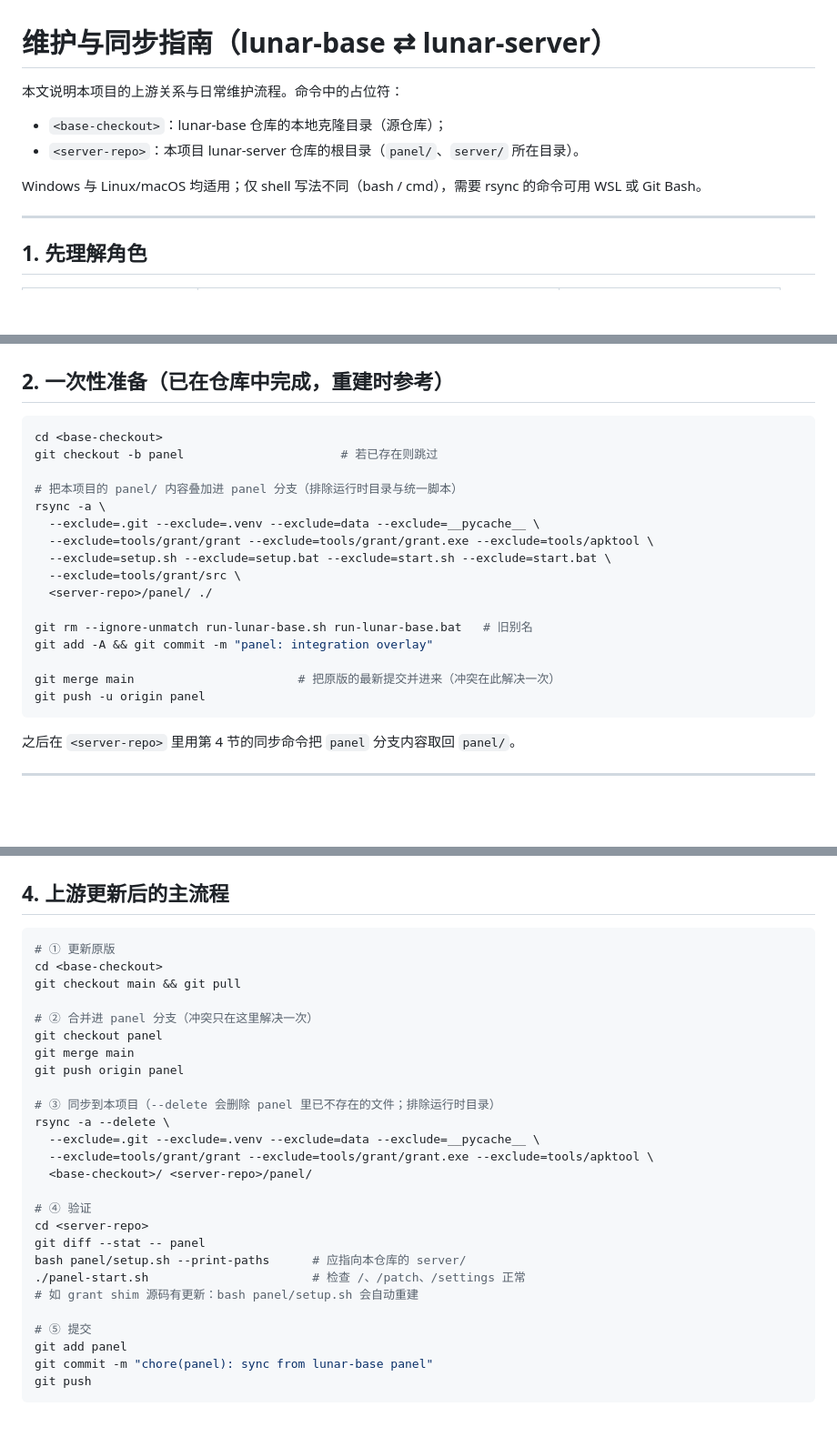
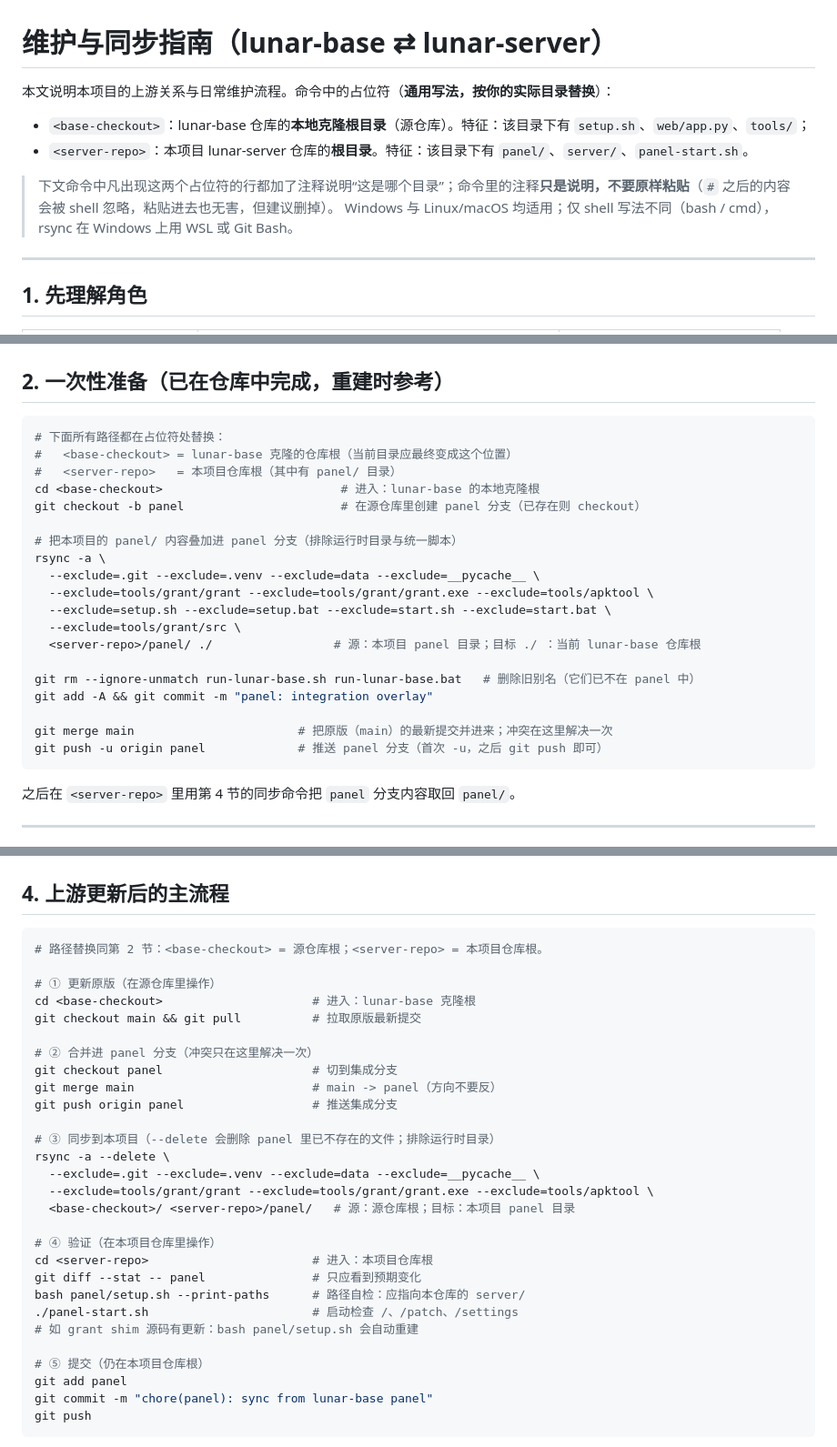
Before and after one commit to lovelyzy7/lunar-server, a Markdown page: docs/SYNC.md, 3 parts joined by grey strips. Shown at 91% size. GitHub-like rendering; blank space fills up the shorter version.

Commit message:
docs(sync): annotate path placeholders in command examples

````diff
--- a/docs/SYNC.md
+++ b/docs/SYNC.md
@@ -1,11 +1,12 @@
 # 维护与同步指南（lunar-base ⇄ lunar-server）
 
-本文说明本项目的上游关系与日常维护流程。命令中的占位符：
+本文说明本项目的上游关系与日常维护流程。命令中的占位符（**通用写法，按你的实际目录替换**）：
 
-- `<base-checkout>`：lunar-base 仓库的本地克隆目录（源仓库）；
-- `<server-repo>`：本项目 lunar-server 仓库的根目录（`panel/`、`server/` 所在目录）。
+- `<base-checkout>`：lunar-base 仓库的**本地克隆根目录**（源仓库）。特征：该目录下有 `setup.sh`、`web/app.py`、`tools/`；
+- `<server-repo>`：本项目 lunar-server 仓库的**根目录**。特征：该目录下有 `panel/`、`server/`、`panel-start.sh`。
 
-Windows 与 Linux/macOS 均适用；仅 shell 写法不同（bash / cmd），需要 rsync 的命令可用 WSL 或 Git Bash。
+> 下文命令中凡出现这两个占位符的行都加了注释说明“这是哪个目录”；命令里的注释**只是说明，不要原样粘贴**（`#` 之后的内容会被 shell 忽略，粘贴进去也无害，但建议删掉）。
+> Windows 与 Linux/macOS 均适用；仅 shell 写法不同（bash / cmd），rsync 在 Windows 上用 WSL 或 Git Bash。
 
 ---
 
@@ -25,8 +26,11 @@ Windows 与 Linux/macOS 均适用；仅 shell 写法不同（bash / cmd），需
 ## 2. 一次性准备（已在仓库中完成，重建时参考）
 
 ```bash
-cd <base-checkout>
-git checkout -b panel                      # 若已存在则跳过
+# 下面所有路径都在占位符处替换：
+#   <base-checkout> = lunar-base 克隆的仓库根（当前目录应最终变成这个位置）
+#   <server-repo>   = 本项目仓库根（其中有 panel/ 目录）
+cd <base-checkout>                         # 进入：lunar-base 的本地克隆根
+git checkout -b panel                      # 在源仓库里创建 panel 分支（已存在则 checkout）
 
 # 把本项目的 panel/ 内容叠加进 panel 分支（排除运行时目录与统一脚本）
 rsync -a \
@@ -34,13 +38,13 @@ rsync -a \
   --exclude=tools/grant/grant --exclude=tools/grant/grant.exe --exclude=tools/apktool \
   --exclude=setup.sh --exclude=setup.bat --exclude=start.sh --exclude=start.bat \
   --exclude=tools/grant/src \
-  <server-repo>/panel/ ./
+  <server-repo>/panel/ ./                 # 源：本项目 panel 目录；目标 ./ ：当前 lunar-base 仓库根
 
-git rm --ignore-unmatch run-lunar-base.sh run-lunar-base.bat   # 旧别名
+git rm --ignore-unmatch run-lunar-base.sh run-lunar-base.bat   # 删除旧别名（它们已不在 panel 中）
 git add -A && git commit -m "panel: integration overlay"
 
-git merge main                       # 把原版的最新提交并进来（冲突在此解决一次）
-git push -u origin panel
+git merge main                       # 把原版（main）的最新提交并进来；冲突在这里解决一次
+git push -u origin panel             # 推送 panel 分支（首次 -u，之后 git push 即可）
 ```
 
 之后在 `<server-repo>` 里用第 4 节的同步命令把 `panel` 分支内容取回 `panel/`。
@@ -62,29 +66,31 @@ git push -u origin panel
 ## 4. 上游更新后的主流程
 
 ```bash
-# ① 更新原版
-cd <base-checkout>
-git checkout main && git pull
+# 路径替换同第 2 节：<base-checkout> = 源仓库根；<server-repo> = 本项目仓库根。
+
+# ① 更新原版（在源仓库里操作）
+cd <base-checkout>                     # 进入：lunar-base 克隆根
+git checkout main && git pull          # 拉取原版最新提交
 
 # ② 合并进 panel 分支（冲突只在这里解决一次）
-git checkout panel
-git merge main
-git push origin panel
+git checkout panel                     # 切到集成分支
+git merge main                         # main -> panel（方向不要反）
+git push origin panel                  # 推送集成分支
 
 # ③ 同步到本项目（--delete 会删除 panel 里已不存在的文件；排除运行时目录）
 rsync -a --delete \
   --exclude=.git --exclude=.venv --exclude=data --exclude=__pycache__ \
   --exclude=tools/grant/grant --exclude=tools/grant/grant.exe --exclude=tools/apktool \
-  <base-checkout>/ <server-repo>/panel/
+  <base-checkout>/ <server-repo>/panel/   # 源：源仓库根；目标：本项目 panel 目录
 
-# ④ 验证
-cd <server-repo>
-git diff --stat -- panel
-bash panel/setup.sh --print-paths      # 应指向本仓库的 server/
-./panel-start.sh                       # 检查 /、/patch、/settings 正常
+# ④ 验证（在本项目仓库里操作）
+cd <server-repo>                       # 进入：本项目仓库根
+git diff --stat -- panel               # 只应看到预期变化
+bash panel/setup.sh --print-paths      # 路径自检：应指向本仓库的 server/
+./panel-start.sh                       # 启动检查 /、/patch、/settings
 # 如 grant shim 源码有更新：bash panel/setup.sh 会自动重建
 
-# ⑤ 提交
+# ⑤ 提交（仍在本项目仓库根）
 git add panel
 git commit -m "chore(panel): sync from lunar-base panel"
 git push
````
